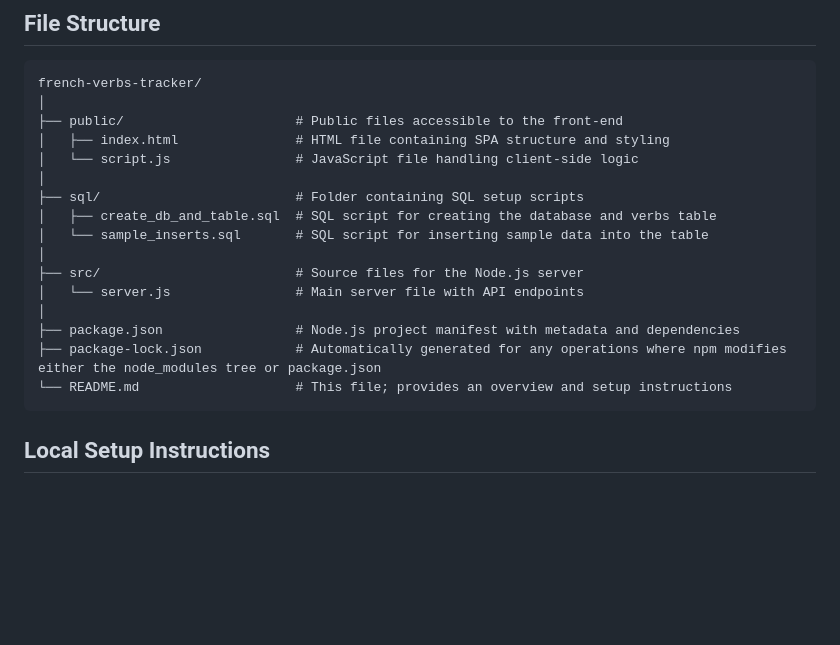
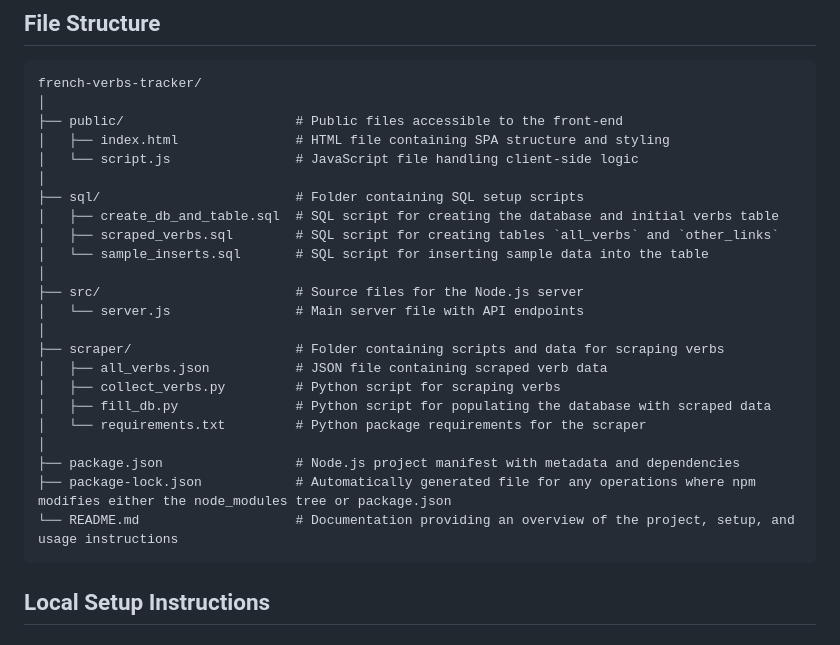
Before and after one commit to fwSara95h/french-verbs-tracker, a Markdown page: README.md, the part around the change. GitHub-like rendering; blank space fills up the shorter version.

Commit message:
update filetree

````diff
--- a/README.md
+++ b/README.md
@@ -12,15 +12,22 @@ french-verbs-tracker/
 │   └── script.js                # JavaScript file handling client-side logic
 │
 ├── sql/                         # Folder containing SQL setup scripts
-│   ├── create_db_and_table.sql  # SQL script for creating the database and verbs table
+│   ├── create_db_and_table.sql  # SQL script for creating the database and initial verbs table
+│   ├── scraped_verbs.sql        # SQL script for creating tables `all_verbs` and `other_links`
 │   └── sample_inserts.sql       # SQL script for inserting sample data into the table
 │
 ├── src/                         # Source files for the Node.js server
 │   └── server.js                # Main server file with API endpoints
 │
+├── scraper/                     # Folder containing scripts and data for scraping verbs
+│   ├── all_verbs.json           # JSON file containing scraped verb data
+│   ├── collect_verbs.py         # Python script for scraping verbs
+│   ├── fill_db.py               # Python script for populating the database with scraped data
+│   └── requirements.txt         # Python package requirements for the scraper
+│
 ├── package.json                 # Node.js project manifest with metadata and dependencies
-├── package-lock.json            # Automatically generated for any operations where npm modifies either the node_modules tree or package.json
-└── README.md                    # This file; provides an overview and setup instructions
+├── package-lock.json            # Automatically generated file for any operations where npm modifies either the node_modules tree or package.json
+└── README.md                    # Documentation providing an overview of the project, setup, and usage instructions
 ```
 
 ## Local Setup Instructions
````
